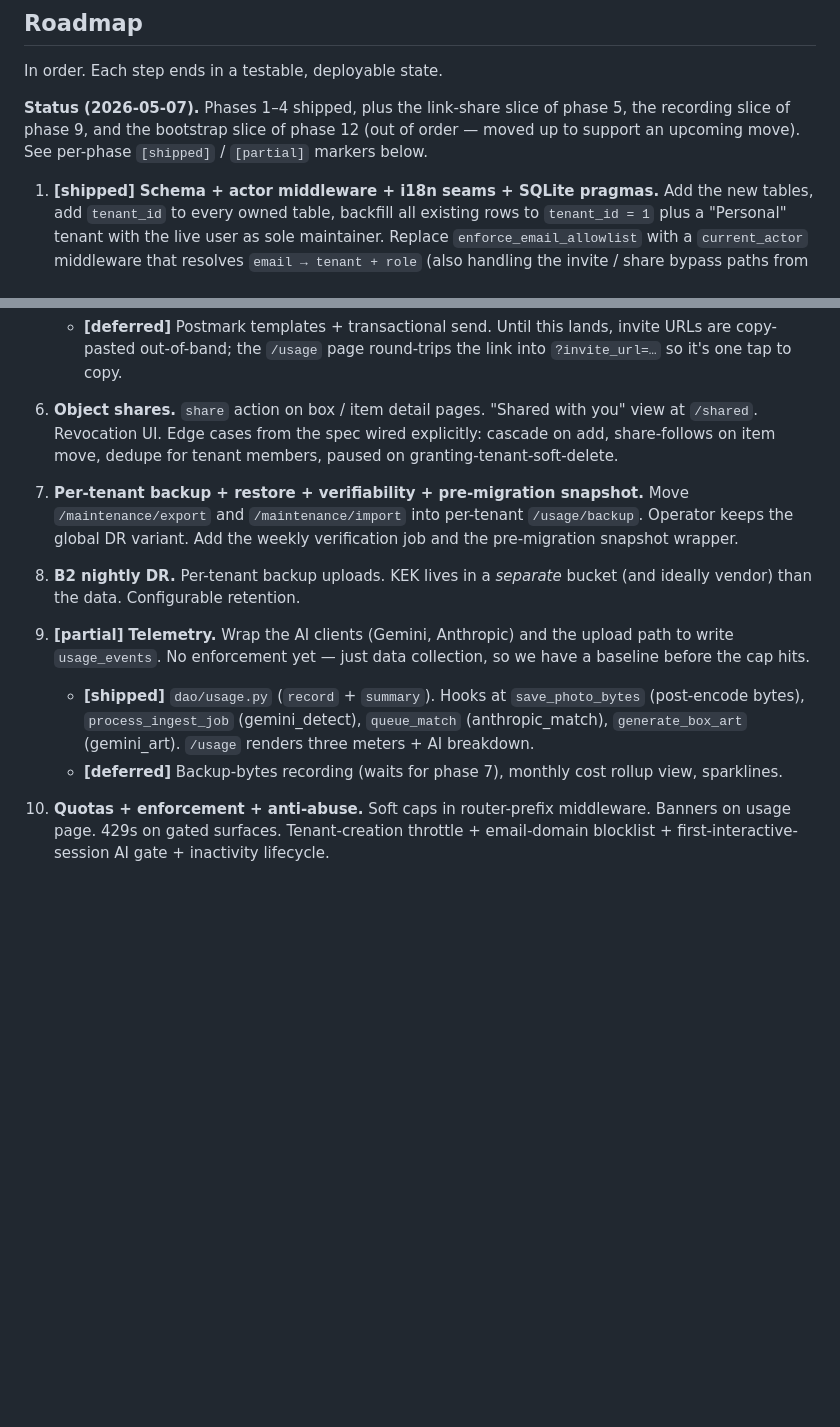
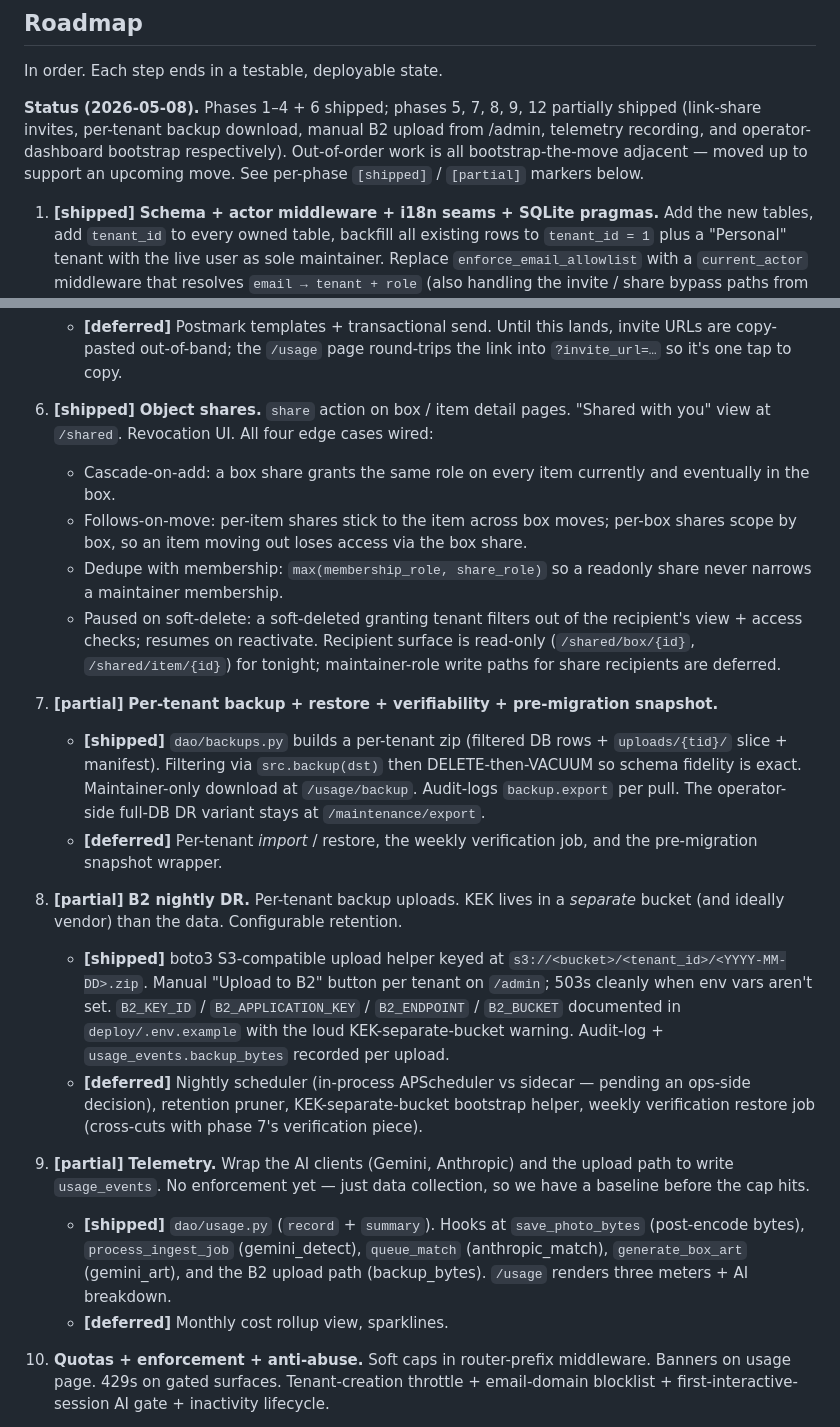
Before and after one commit to Brennan-VanderLaan/stash, a Markdown page: spec.md, 2 parts joined by grey strips. GitHub-like rendering; blank space fills up the shorter version.

Commit message:
docs(spec): mark phases 6-8 partial/shipped
Phase 6 (object shares) is fully shipped — the four edge cases
(cascade-on-add, follows-on-move, dedupe with membership, paused
on soft-delete) all have direct tests in tests/test_shares.py and
the recipient surface (/shared, /shared/box/{id}, /shared/item/{id})
is live alongside the maintainer mint/revoke flow.

Phase 7 ships the per-tenant backup *download* slice; per-tenant
import + verification + pre-migration snapshot are still deferred.

Phase 8 ships the upload helper + a manual /admin trigger so the
off-site DR plumbing can be exercised end to end before the
scheduler decision.  Nightly cron, retention, and verification
restore all stay deferred.

Phase 9 status note picks up backup_bytes recording (added by the
B2 upload path) so the deferred line shrinks.

Status preface bumped to 2026-05-08.

Co-Authored-By: Claude Opus 4.7 (1M context) <noreply@anthropic.com>

```diff
--- a/spec.md
+++ b/spec.md
@@ -835,11 +835,12 @@ Implementation:
 
 In order. Each step ends in a testable, deployable state.
 
-**Status (2026-05-07).** Phases 1–4 shipped, plus the link-share
-slice of phase 5, the recording slice of phase 9, and the
-bootstrap slice of phase 12 (out of order — moved up to support an
-upcoming move).  See per-phase `[shipped]` / `[partial]` markers
-below.
+**Status (2026-05-08).** Phases 1–4 + 6 shipped; phases 5, 7, 8,
+9, 12 partially shipped (link-share invites, per-tenant backup
+download, manual B2 upload from /admin, telemetry recording, and
+operator-dashboard bootstrap respectively).  Out-of-order work is
+all bootstrap-the-move adjacent — moved up to support an upcoming
+move.  See per-phase `[shipped]` / `[partial]` markers below.
 
 1. **[shipped]** **Schema + actor middleware + i18n seams + SQLite
    pragmas.** Add the new tables, add `tenant_id` to every owned
@@ -889,21 +890,49 @@ below.
      `/usage` page round-trips the link into `?invite_url=…` so
      it's one tap to copy.
 
-6. **Object shares.** `share` action on box / item detail pages.
-   "Shared with you" view at `/shared`. Revocation UI. Edge cases
-   from the spec wired explicitly: cascade on add, share-follows on
-   item move, dedupe for tenant members, paused on
-   granting-tenant-soft-delete.
+6. **[shipped]** **Object shares.** `share` action on box / item
+   detail pages.  "Shared with you" view at `/shared`.  Revocation
+   UI.  All four edge cases wired:
+   * Cascade-on-add: a box share grants the same role on every
+     item currently and eventually in the box.
+   * Follows-on-move: per-item shares stick to the item across
+     box moves; per-box shares scope by box, so an item moving
+     out loses access via the box share.
+   * Dedupe with membership: ``max(membership_role, share_role)``
+     so a readonly share never narrows a maintainer membership.
+   * Paused on soft-delete: a soft-deleted granting tenant
+     filters out of the recipient's view + access checks; resumes
+     on reactivate.
+   Recipient surface is read-only (`/shared/box/{id}`,
+   `/shared/item/{id}`) for tonight; maintainer-role write paths
+   for share recipients are deferred.
 
-7. **Per-tenant backup + restore + verifiability + pre-migration
-   snapshot.** Move `/maintenance/export` and `/maintenance/import`
-   into per-tenant `/usage/backup`. Operator keeps the global DR
-   variant. Add the weekly verification job and the
-   pre-migration snapshot wrapper.
+7. **[partial]** **Per-tenant backup + restore + verifiability +
+   pre-migration snapshot.**
+   * **[shipped]** `dao/backups.py` builds a per-tenant zip
+     (filtered DB rows + `uploads/{tid}/` slice + manifest).
+     Filtering via `src.backup(dst)` then DELETE-then-VACUUM so
+     schema fidelity is exact.  Maintainer-only download at
+     `/usage/backup`.  Audit-logs `backup.export` per pull.  The
+     operator-side full-DB DR variant stays at `/maintenance/export`.
+   * **[deferred]** Per-tenant *import* / restore, the weekly
+     verification job, and the pre-migration snapshot wrapper.
 
-8. **B2 nightly DR.** Per-tenant backup uploads. KEK lives in a
-   *separate* bucket (and ideally vendor) than the data. Configurable
-   retention.
+8. **[partial]** **B2 nightly DR.** Per-tenant backup uploads.
+   KEK lives in a *separate* bucket (and ideally vendor) than the
+   data. Configurable retention.
+   * **[shipped]** boto3 S3-compatible upload helper keyed at
+     `s3://<bucket>/<tenant_id>/<YYYY-MM-DD>.zip`.  Manual
+     "Upload to B2" button per tenant on `/admin`; 503s cleanly
+     when env vars aren't set.  `B2_KEY_ID` / `B2_APPLICATION_KEY`
+     / `B2_ENDPOINT` / `B2_BUCKET` documented in
+     `deploy/.env.example` with the loud KEK-separate-bucket
+     warning.  Audit-log + `usage_events.backup_bytes` recorded
+     per upload.
+   * **[deferred]** Nightly scheduler (in-process APScheduler vs
+     sidecar — pending an ops-side decision), retention pruner,
+     KEK-separate-bucket bootstrap helper, weekly verification
+     restore job (cross-cuts with phase 7's verification piece).
 
 9. **[partial]** **Telemetry.** Wrap the AI clients (Gemini,
    Anthropic) and the upload path to write `usage_events`. No
@@ -912,10 +941,9 @@ below.
    * **[shipped]** `dao/usage.py` (`record` + `summary`).  Hooks at
      `save_photo_bytes` (post-encode bytes), `process_ingest_job`
      (gemini_detect), `queue_match` (anthropic_match),
-     `generate_box_art` (gemini_art).  `/usage` renders three
-     meters + AI breakdown.
-   * **[deferred]** Backup-bytes recording (waits for phase 7),
-     monthly cost rollup view, sparklines.
+     `generate_box_art` (gemini_art), and the B2 upload path
+     (backup_bytes).  `/usage` renders three meters + AI breakdown.
+   * **[deferred]** Monthly cost rollup view, sparklines.
 
 10. **Quotas + enforcement + anti-abuse.** Soft caps in
     router-prefix middleware. Banners on usage page. 429s on gated
```
